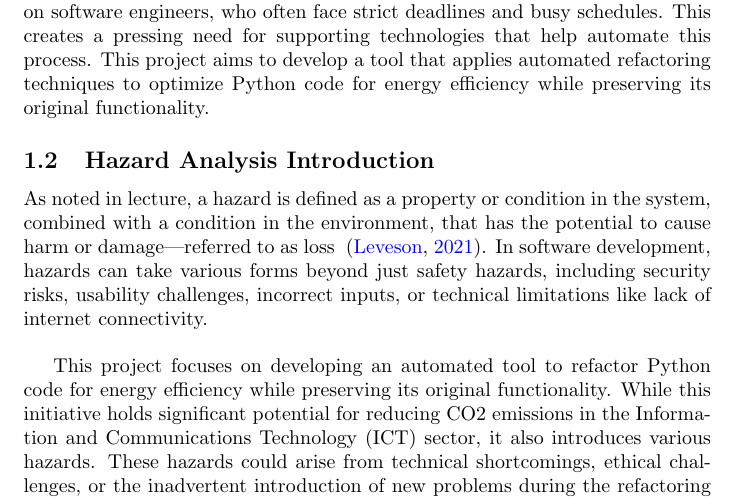
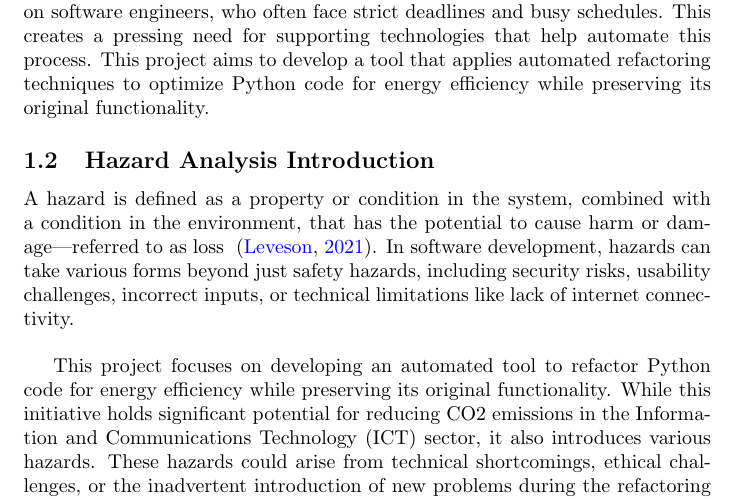
Before and after one commit to ssm-lab/capstone--source-code-optimizer, a LaTeX document (docs/HazardAnalysis/HazardAnalysis.tex): part of page 4 of 7, cut so that both start at the same text. Compiled offline with pdfLaTeX.

Commit message:
docs[Hazard analysis] fix

```diff
--- a/docs/HazardAnalysis/HazardAnalysis.tex
+++ b/docs/HazardAnalysis/HazardAnalysis.tex
@@ -75,7 +75,7 @@ while preserving its original functionality.
 
 \subsection{Hazard Analysis Introduction}
 
-As noted in lecture, a hazard is defined as a property or condition in the system,
+A hazard is defined as a property or condition in the system,
 combined with a condition in the environment, that has the potential to cause harm
 or damage—referred to as loss ~\citep{Leveson2021}. In software development, hazards can take various
 forms beyond just safety hazards, including security risks, usability challenges,
```
